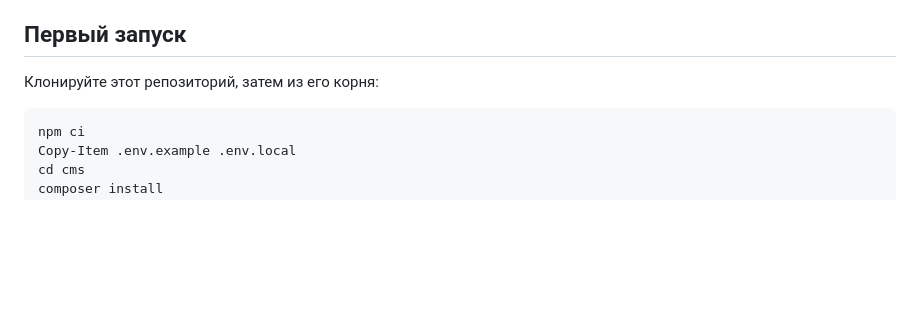
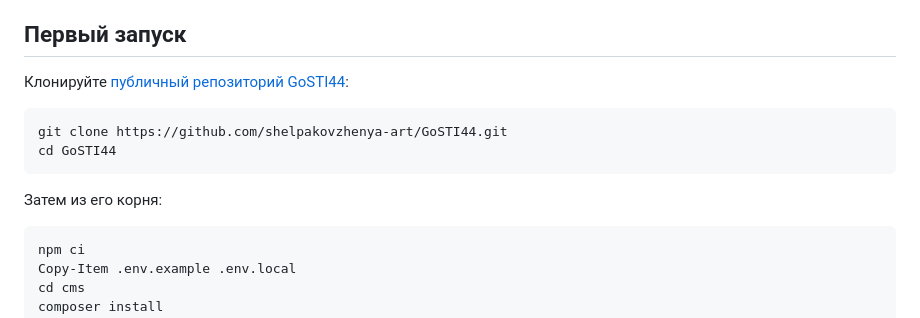
Before and after one commit to shelpakovzhenya-art/GoSTI44, a Markdown page: README.md, the part around the change. GitHub-like rendering; blank space fills up the shorter version.

Commit message:
Document verified GitHub clone and local setup

````diff
--- a/README.md
+++ b/README.md
@@ -17,7 +17,14 @@ Node.js 22+, npm, PHP 8.2+, Composer 2, Git. Проверено на Node 25.8.1
 
 ## Первый запуск
 
-Клонируйте этот репозиторий, затем из его корня:
+Клонируйте [публичный репозиторий GoSTI44](https://github.com/shelpakovzhenya-art/GoSTI44):
+
+```powershell
+git clone https://github.com/shelpakovzhenya-art/GoSTI44.git
+cd GoSTI44
+```
+
+Затем из его корня:
 
 ```powershell
 npm ci
````
Also changed, not shown: docs/QA.md (+2 -0 lines).
